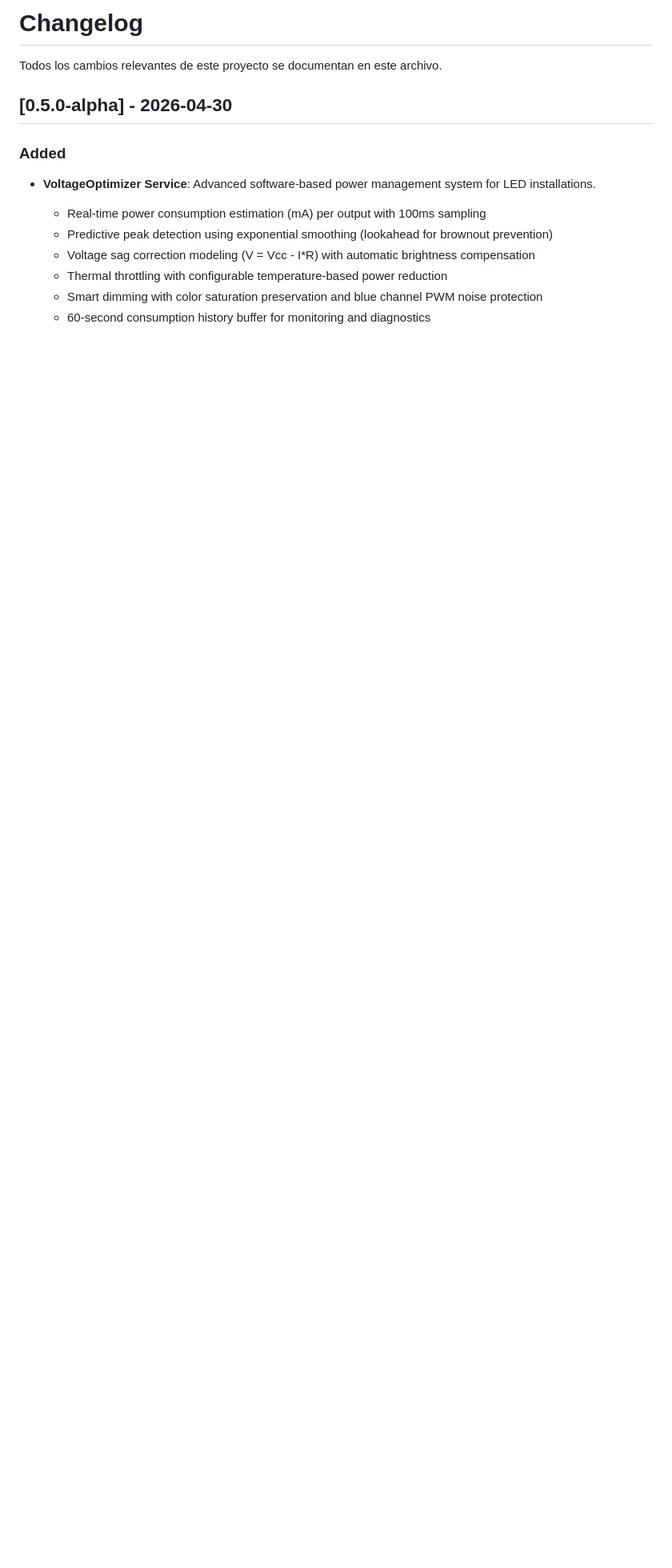
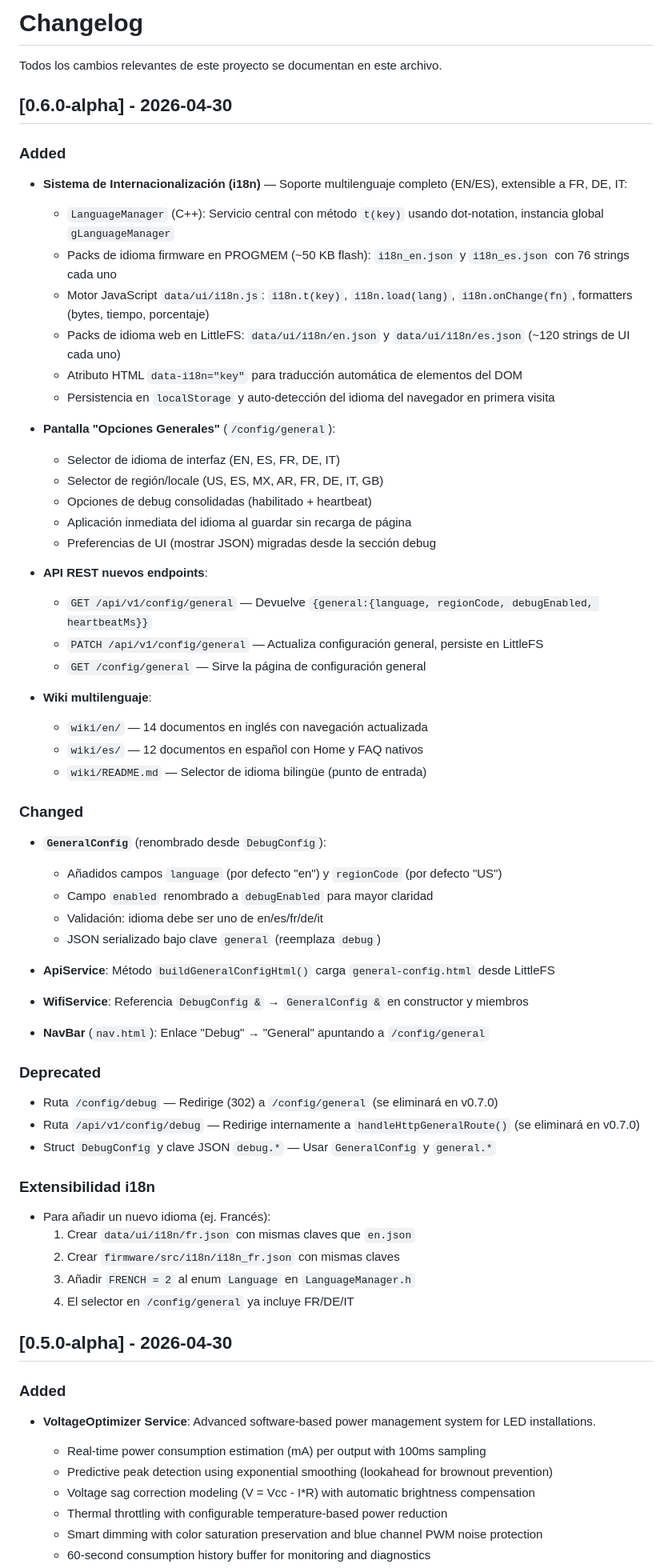
Before and after one commit to duxman/DUXMAN-LED-NEXT, a Markdown page: CHANGELOG.md, the part around the change. Shown at 80% size. Rendered like a GitHub page; blank space fills up the shorter version.

Commit message:
docs: Add v0.6.0-alpha CHANGELOG entry with i18n system documentation
- Documents complete i18n implementation (LanguageManager, i18n.js, JSON packs)
- Documents GeneralConfig rename from DebugConfig
- Documents new /api/v1/config/general endpoints
- Documents wiki/en/ and wiki/es/ multilingual reorganization
- Marks deprecated routes (/config/debug -> 302, /api/v1/config/debug -> forward)
- Includes extensibility guide for adding new languages (FR, DE, IT)

```diff
--- a/CHANGELOG.md
+++ b/CHANGELOG.md
@@ -1,6 +1,57 @@
 # Changelog
 
 Todos los cambios relevantes de este proyecto se documentan en este archivo.
+
+## [0.6.0-alpha] - 2026-04-30
+
+### Added
+- **Sistema de Internacionalización (i18n)** — Soporte multilenguaje completo (EN/ES), extensible a FR, DE, IT:
+  - `LanguageManager` (C++): Servicio central con método `t(key)` usando dot-notation, instancia global `gLanguageManager`
+  - Packs de idioma firmware en PROGMEM (~50 KB flash): `i18n_en.json` y `i18n_es.json` con 76 strings cada uno
+  - Motor JavaScript `data/ui/i18n.js`: `i18n.t(key)`, `i18n.load(lang)`, `i18n.onChange(fn)`, formatters (bytes, tiempo, porcentaje)
+  - Packs de idioma web en LittleFS: `data/ui/i18n/en.json` y `data/ui/i18n/es.json` (~120 strings de UI cada uno)
+  - Atributo HTML `data-i18n="key"` para traducción automática de elementos del DOM
+  - Persistencia en `localStorage` y auto-detección del idioma del navegador en primera visita
+
+- **Pantalla "Opciones Generales"** (`/config/general`):
+  - Selector de idioma de interfaz (EN, ES, FR, DE, IT)
+  - Selector de región/locale (US, ES, MX, AR, FR, DE, IT, GB)
+  - Opciones de debug consolidadas (habilitado + heartbeat)
+  - Aplicación inmediata del idioma al guardar sin recarga de página
+  - Preferencias de UI (mostrar JSON) migradas desde la sección debug
+
+- **API REST nuevos endpoints**:
+  - `GET /api/v1/config/general` — Devuelve `{general:{language, regionCode, debugEnabled, heartbeatMs}}`
+  - `PATCH /api/v1/config/general` — Actualiza configuración general, persiste en LittleFS
+  - `GET /config/general` — Sirve la página de configuración general
+
+- **Wiki multilenguaje**:
+  - `wiki/en/` — 14 documentos en inglés con navegación actualizada
+  - `wiki/es/` — 12 documentos en español con Home y FAQ nativos
+  - `wiki/README.md` — Selector de idioma bilingüe (punto de entrada)
+
+### Changed
+- **`GeneralConfig`** (renombrado desde `DebugConfig`):
+  - Añadidos campos `language` (por defecto "en") y `regionCode` (por defecto "US")
+  - Campo `enabled` renombrado a `debugEnabled` para mayor claridad
+  - Validación: idioma debe ser uno de en/es/fr/de/it
+  - JSON serializado bajo clave `general` (reemplaza `debug`)
+
+- **ApiService**: Método `buildGeneralConfigHtml()` carga `general-config.html` desde LittleFS
+- **WifiService**: Referencia `DebugConfig &` → `GeneralConfig &` en constructor y miembros
+- **NavBar** (`nav.html`): Enlace "Debug" → "General" apuntando a `/config/general`
+
+### Deprecated
+- Ruta `/config/debug` — Redirige (302) a `/config/general` (se eliminará en v0.7.0)
+- Ruta `/api/v1/config/debug` — Redirige internamente a `handleHttpGeneralRoute()` (se eliminará en v0.7.0)
+- Struct `DebugConfig` y clave JSON `debug.*` — Usar `GeneralConfig` y `general.*`
+
+### Extensibilidad i18n
+- Para añadir un nuevo idioma (ej. Francés):
+  1. Crear `data/ui/i18n/fr.json` con mismas claves que `en.json`
+  2. Crear `firmware/src/i18n/i18n_fr.json` con mismas claves
+  3. Añadir `FRENCH = 2` al enum `Language` en `LanguageManager.h`
+  4. El selector en `/config/general` ya incluye FR/DE/IT
 
 ## [0.5.0-alpha] - 2026-04-30
 
```
